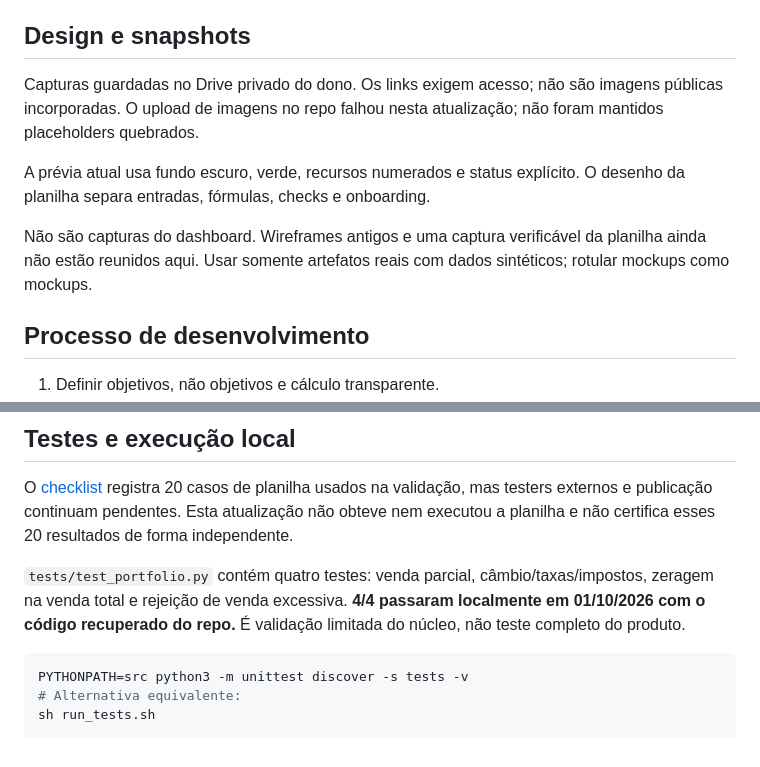
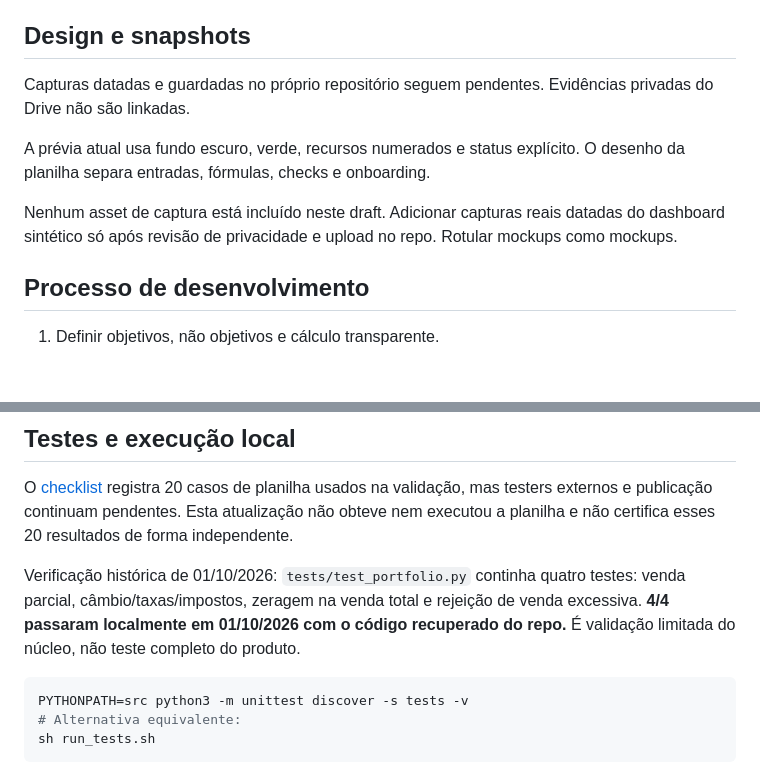
Before and after one commit to iurjoh/investor-os, a Markdown page: README.pt-BR.md, 2 parts joined by grey strips. GitHub-like rendering; blank space fills up the shorter version.

Commit message:
Revise README.pt-BR.md for clarity and updates
Documentation draft only. No runtime, deployment, visibility or license change. No merge.

````diff
--- a/README.pt-BR.md
+++ b/README.pt-BR.md
@@ -59,12 +59,12 @@ graph TD
 
 ## Design e snapshots
 
-Capturas guardadas no Drive privado do dono. Os links exigem acesso; não são imagens públicas incorporadas. O upload de imagens no repo falhou nesta atualização; não foram mantidos placeholders quebrados.
+Capturas datadas e guardadas no próprio repositório seguem pendentes. Evidências privadas do Drive não são linkadas.
 
 A prévia atual usa fundo escuro, verde, recursos numerados e status explícito. O desenho da planilha separa entradas, fórmulas, checks e onboarding.
 
 
-Não são capturas do dashboard. Wireframes antigos e uma captura verificável da planilha ainda não estão reunidos aqui. Usar somente artefatos reais com dados sintéticos; rotular mockups como mockups.
+Nenhum asset de captura está incluído neste draft. Adicionar capturas reais datadas do dashboard sintético só após revisão de privacidade e upload no repo. Rotular mockups como mockups.
 
 ## Processo de desenvolvimento
 
@@ -96,7 +96,7 @@ Antes de afirmar velocidade, medir quantidade de dados, tempo de importação/c
 
 O [checklist](product/release-checklist.md) registra 20 casos de planilha usados na validação, mas testers externos e publicação continuam pendentes. Esta atualização não obteve nem executou a planilha e não certifica esses 20 resultados de forma independente.
 
-`tests/test_portfolio.py` contém quatro testes: venda parcial, câmbio/taxas/impostos, zeragem na venda total e rejeição de venda excessiva. **4/4 passaram localmente em 01/10/2026 com o código recuperado do repo.** É validação limitada do núcleo, não teste completo do produto.
+Verificação histórica de 01/10/2026: `tests/test_portfolio.py` continha quatro testes: venda parcial, câmbio/taxas/impostos, zeragem na venda total e rejeição de venda excessiva. **4/4 passaram localmente em 01/10/2026 com o código recuperado do repo.** É validação limitada do núcleo, não teste completo do produto.
 
 ```sh
 PYTHONPATH=src python3 -m unittest discover -s tests -v
````
